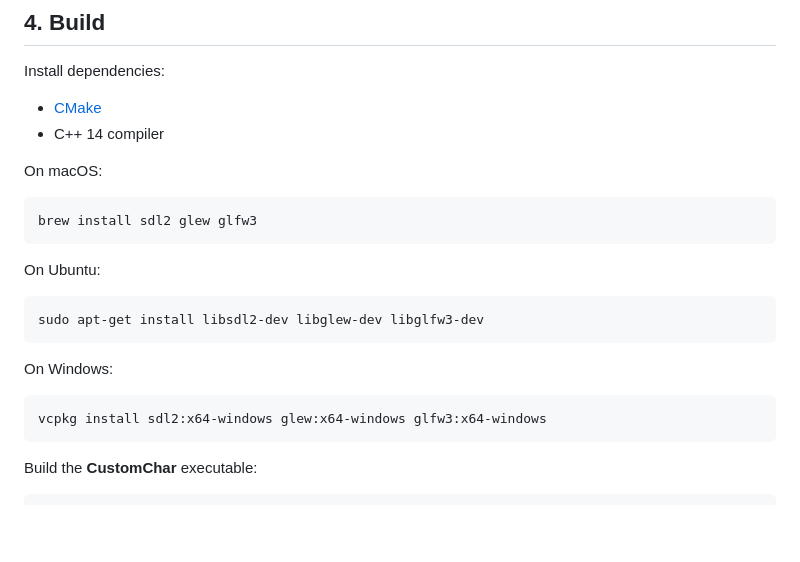
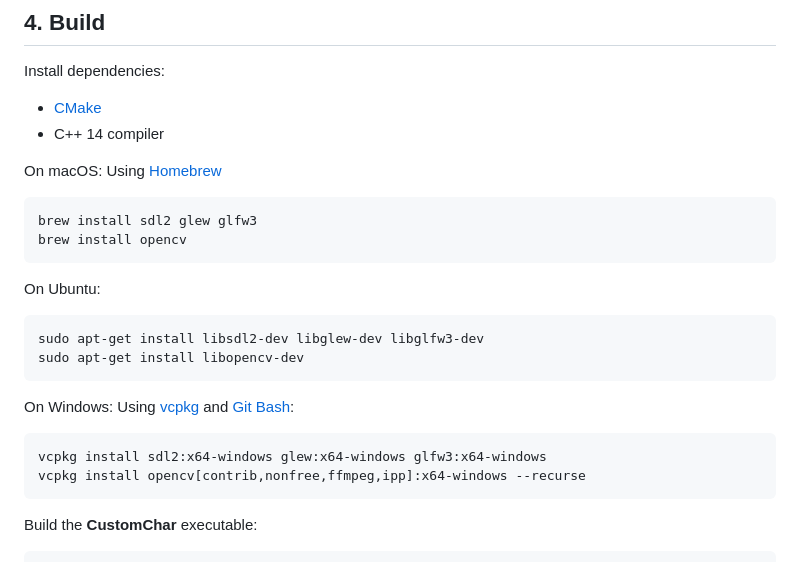
Before and after one commit to nrl-ai/CustomChar, a Markdown page: README.md, the part around the change. GitHub-like rendering; blank space fills up the shorter version.

Commit message:
Add instructions to install OpenCV

````diff
--- a/README.md
+++ b/README.md
@@ -67,22 +67,25 @@ Install dependencies:
 - [CMake](https://cmake.org/download/)
 - C++ 14 compiler
 
-On macOS:
+On macOS: Using [Homebrew](https://brew.sh/)
 
 ```bash
 brew install sdl2 glew glfw3
+brew install opencv
 ```
 
 On Ubuntu:
 
 ```bash
 sudo apt-get install libsdl2-dev libglew-dev libglfw3-dev
+sudo apt-get install libopencv-dev
 ```
 
-On Windows:
+On Windows: Using [vcpkg](https://github.com/microsoft/vcpkg) and [Git Bash](https://git-scm.com/downloads):
 
 ```bash
 vcpkg install sdl2:x64-windows glew:x64-windows glfw3:x64-windows
+vcpkg install opencv[contrib,nonfree,ffmpeg,ipp]:x64-windows --recurse
 ```
 
 Build the **CustomChar** executable:
````
